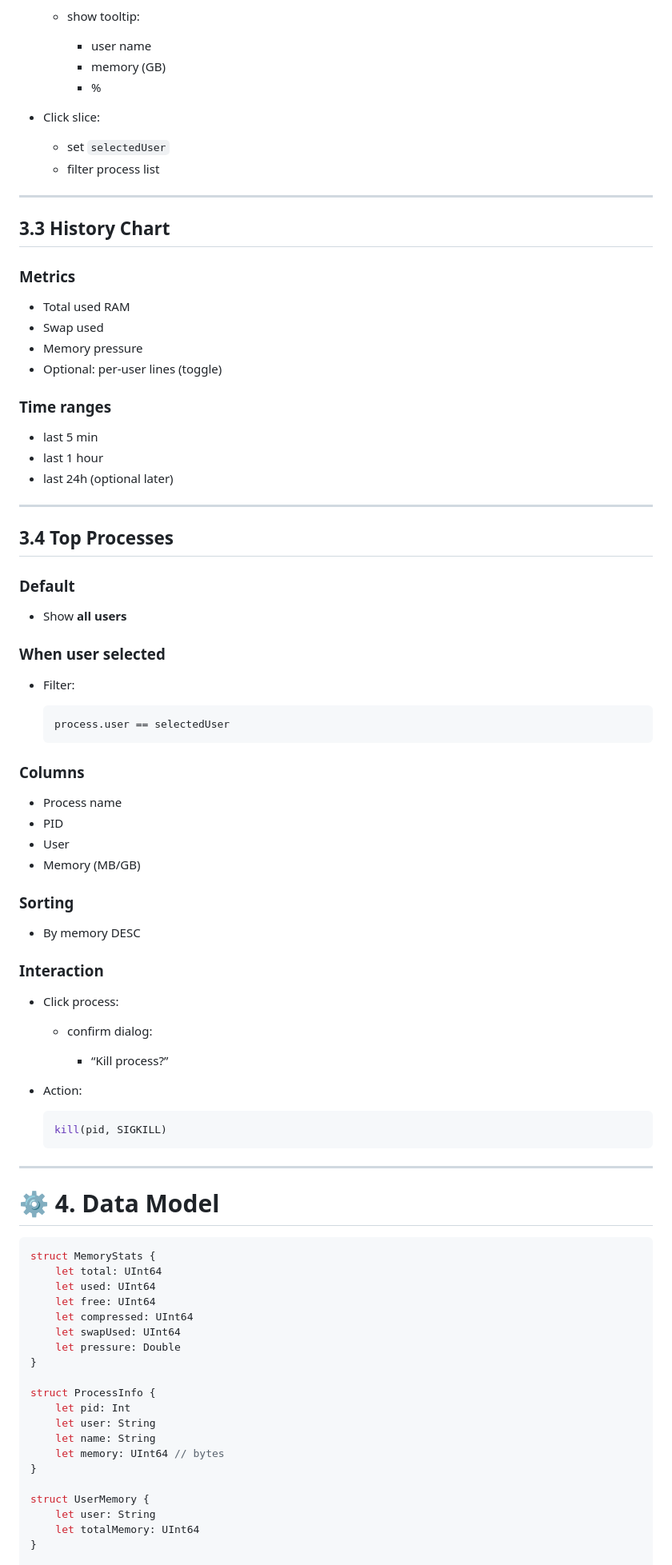
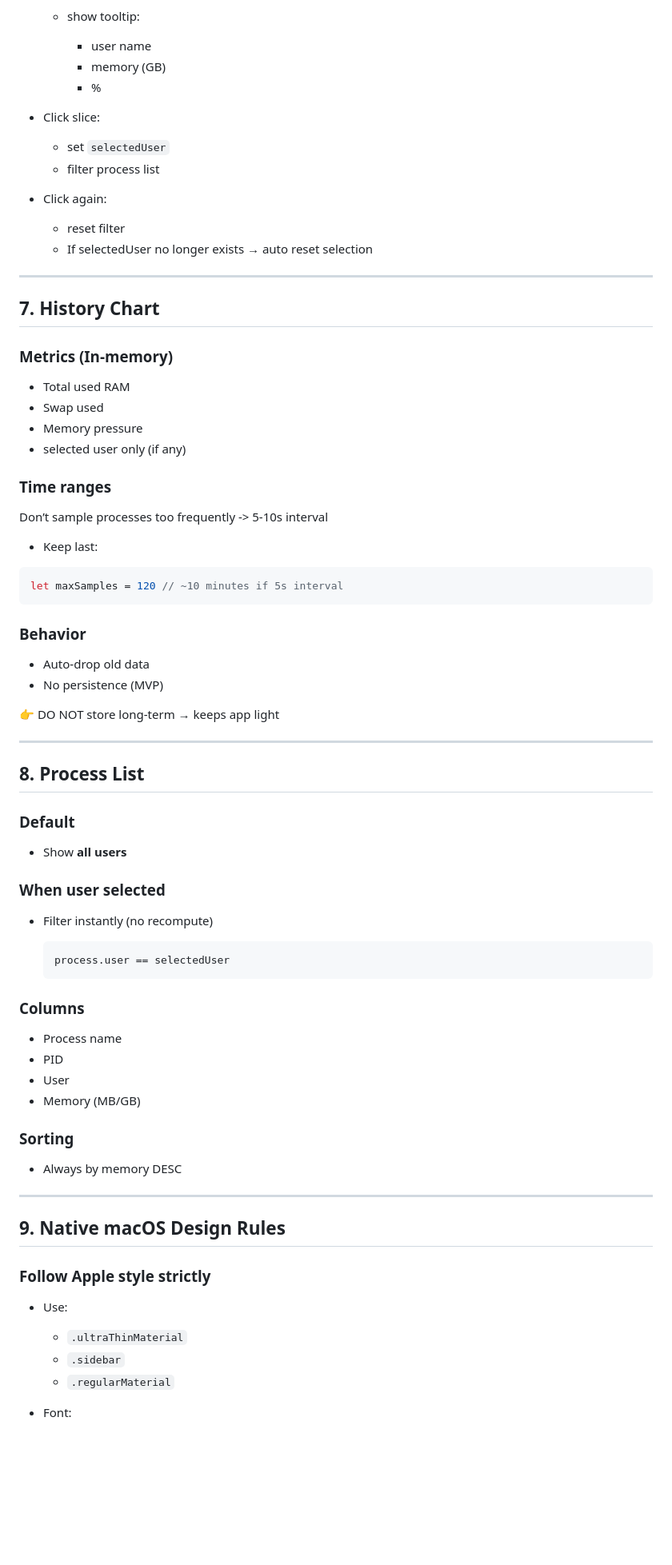
Before and after one commit to chungxon/mem-stats, a Markdown page: docs/DESCRIPTION.md, the part around one of its changes. Shown at 80% size. GitHub-like rendering; blank space fills up the shorter version.

````diff
--- a/docs/DESCRIPTION.md
+++ b/docs/DESCRIPTION.md
@@ -87,31 +183,48 @@ All inside **one popup window**.
     * user name
     * memory (GB)
     * %
+
 * Click slice:
 
   * set `selectedUser`
   * filter process list
 
+* Click again:
+
+  * reset filter
+  * If selectedUser no longer exists → auto reset selection
+
 ---
 
-## 3.3 History Chart
+## 7. History Chart
 
-### Metrics
+### Metrics (In-memory)
 
 * Total used RAM
 * Swap used
 * Memory pressure
-* Optional: per-user lines (toggle)
+* selected user only (if any)
 
 ### Time ranges
 
-* last 5 min
-* last 1 hour
-* last 24h (optional later)
+Don’t sample processes too frequently -> 5-10s interval
+
+* Keep last:
+
+```swift
+let maxSamples = 120 // ~10 minutes if 5s interval
+```
+
+### Behavior
+
+* Auto-drop old data
+* No persistence (MVP)
+
+👉 DO NOT store long-term → keeps app light
 
 ---
 
-## 3.4 Top Processes
+## 8. Process List
 
 ### Default
 
@@ -119,7 +232,7 @@ All inside **one popup window**.
 
 ### When user selected
 
-* Filter:
+* Filter instantly (no recompute)
 
   ```swift
   process.user == selectedUser
@@ -134,44 +247,18 @@ All inside **one popup window**.
 
 ### Sorting
 
-* By memory DESC
-
-### Interaction
-
-* Click process:
-
-  * confirm dialog:
-
-    * “Kill process?”
-* Action:
-
-  ```swift
-  kill(pid, SIGKILL)
-  ```
+* Always by memory DESC
 
 ---
 
-# ⚙️ 4. Data Model
+## 9. Native macOS Design Rules
 
-```swift
-struct MemoryStats {
-    let total: UInt64
-    let used: UInt64
-    let free: UInt64
-    let compressed: UInt64
-    let swapUsed: UInt64
-    let pressure: Double
-}
+### Follow Apple style strictly
 
-struct ProcessInfo {
-    let pid: Int
-    let user: String
-    let name: String
-    let memory: UInt64 // bytes
-}
+* Use:
 
-struct UserMemory {
-    let user: String
-    let totalMemory: UInt64
-}
+  * `.ultraThinMaterial`
+  * `.sidebar`
+  * `.regularMaterial`
+* Font:
 
````
Also changed, not shown: other parts of docs/DESCRIPTION.md (+213 -223 lines).
